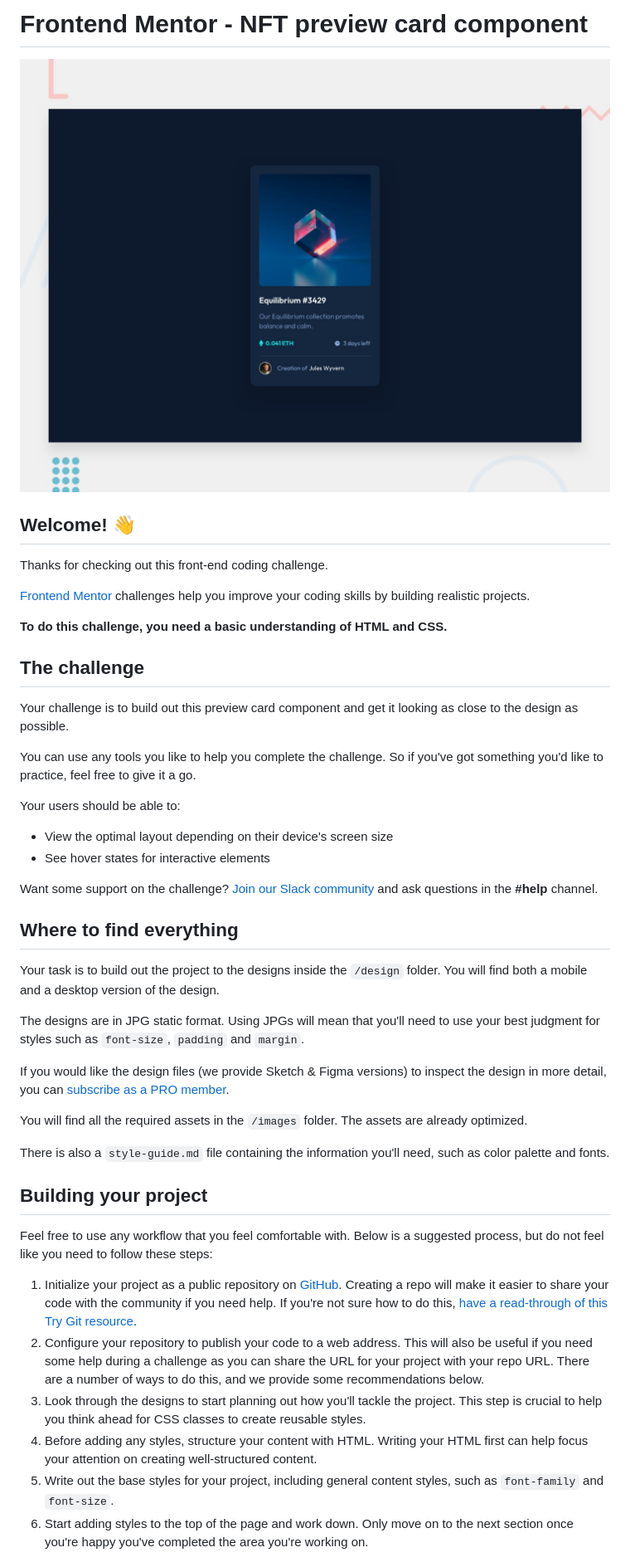
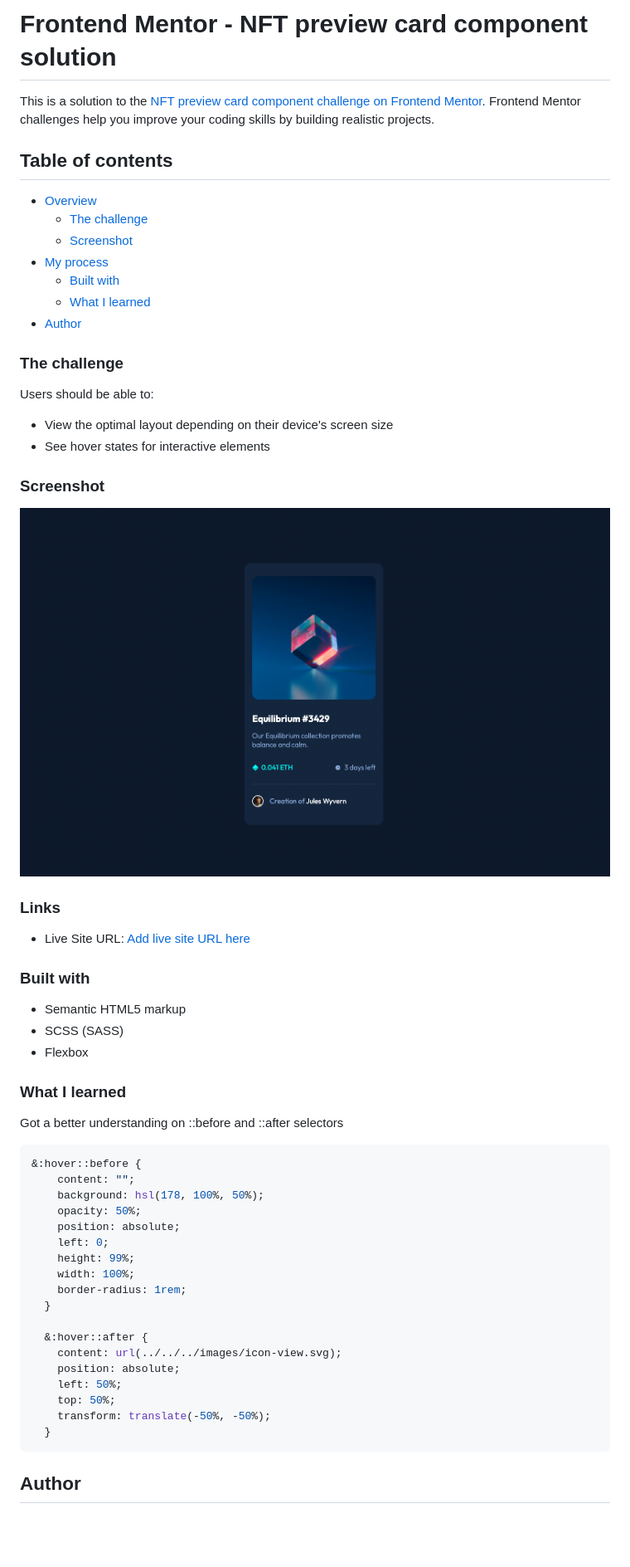
Before and after one commit to radanovicnikola93/nft-preview-card, a Markdown page: README.md, the part around the change printed below. Shown: that part at 83% size. GitHub-like rendering; pictures changed too: screenshot.png (added); blank space fills up the shorter version.

````diff
--- a/README.md
+++ b/README.md
@@ -1,48 +1,61 @@
-# Frontend Mentor - NFT preview card component
+# Frontend Mentor - NFT preview card component solution
 
-![Design preview for the NFT preview card component coding challenge](./design/desktop-preview.jpg)
+This is a solution to the [NFT preview card component challenge on Frontend Mentor](https://www.frontendmentor.io/challenges/nft-preview-card-component-SbdUL_w0U). Frontend Mentor challenges help you improve your coding skills by building realistic projects.
 
-## Welcome! 👋
+## Table of contents
 
-Thanks for checking out this front-end coding challenge.
+- [Overview](#overview)
+  - [The challenge](#the-challenge)
+  - [Screenshot](#screenshot)
+- [My process](#my-process)
+  - [Built with](#built-with)
+  - [What I learned](#what-i-learned)
+- [Author](#author)
 
-[Frontend Mentor](https://www.frontendmentor.io) challenges help you improve your coding skills by building realistic projects.
+### The challenge
 
-**To do this challenge, you need a basic understanding of HTML and CSS.**
-
-## The challenge
-
-Your challenge is to build out this preview card component and get it looking as close to the design as possible.
-
-You can use any tools you like to help you complete the challenge. So if you've got something you'd like to practice, feel free to give it a go.
-
-Your users should be able to:
+Users should be able to:
 
 - View the optimal layout depending on their device's screen size
 - See hover states for interactive elements
 
-Want some support on the challenge? [Join our Slack community](https://www.frontendmentor.io/slack) and ask questions in the **#help** channel.
+### Screenshot
 
-## Where to find everything
+![](./screenshot.png)
 
-Your task is to build out the project to the designs inside the `/design` folder. You will find both a mobile and a desktop version of the design.
+### Links
 
-The designs are in JPG static format. Using JPGs will mean that you'll need to use your best judgment for styles such as `font-size`, `padding` and `margin`.
+- Live Site URL: [Add live site URL here](https://radanovicnikola93.github.io/nft-preview-card/)
 
-If you would like the design files (we provide Sketch & Figma versions) to inspect the design in more detail, you can [subscribe as a PRO member](https://www.frontendmentor.io/pro).
+### Built with
 
-You will find all the required assets in the `/images` folder. The assets are already optimized.
+- Semantic HTML5 markup
+- SCSS (SASS)
+- Flexbox
 
-There is also a `style-guide.md` file containing the information you'll need, such as color palette and fonts.
+### What I learned
 
-## Building your project
+Got a better understanding on ::before and ::after selectors
 
-Feel free to use any workflow that you feel comfortable with. Below is a suggested process, but do not feel like you need to follow these steps:
+```css
+&:hover::before {
+    content: "";
+    background: hsl(178, 100%, 50%);
+    opacity: 50%;
+    position: absolute;
+    left: 0;
+    height: 99%;
+    width: 100%;
+    border-radius: 1rem;
+  }
 
-1. Initialize your project as a public repository on [GitHub](https://github.com/). Creating a repo will make it easier to share your code with the community if you need help. If you're not sure how to do this, [have a read-through of this Try Git resource](https://try.github.io/).
-2. Configure your repository to publish your code to a web address. This will also be useful if you need some help during a challenge as you can share the URL for your project with your repo URL. There are a number of ways to do this, and we provide some recommendations below.
-3. Look through the designs to start planning out how you'll tackle the project. This step is crucial to help you think ahead for CSS classes to create reusable styles.
-4. Before adding any styles, structure your content with HTML. Writing your HTML first can help focus your attention on creating well-structured content.
-5. Write out the base styles for your project, including general content styles, such as `font-family` and `font-size`.
-6. Start adding styles to the top of the page and work down. Only move on to the next section once you're happy you've completed the area you're working on.
+  &:hover::after {
+    content: url(../../../images/icon-view.svg);
+    position: absolute;
+    left: 50%;
+    top: 50%;
+    transform: translate(-50%, -50%);
+  }
+```
+## Author
 
````
Also changed, not shown: other parts of README.md (+2 -44 lines), README-template.md (deleted, +0 -111 lines).
